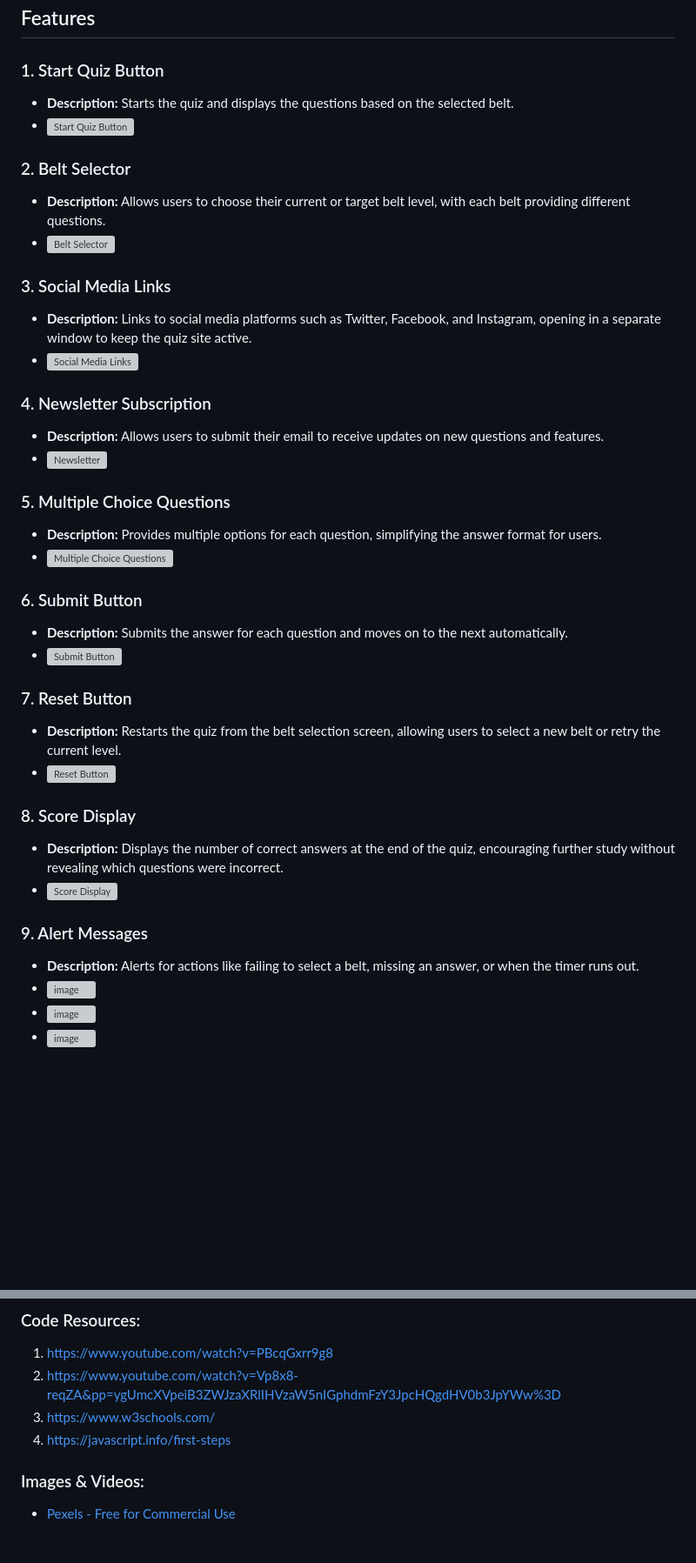
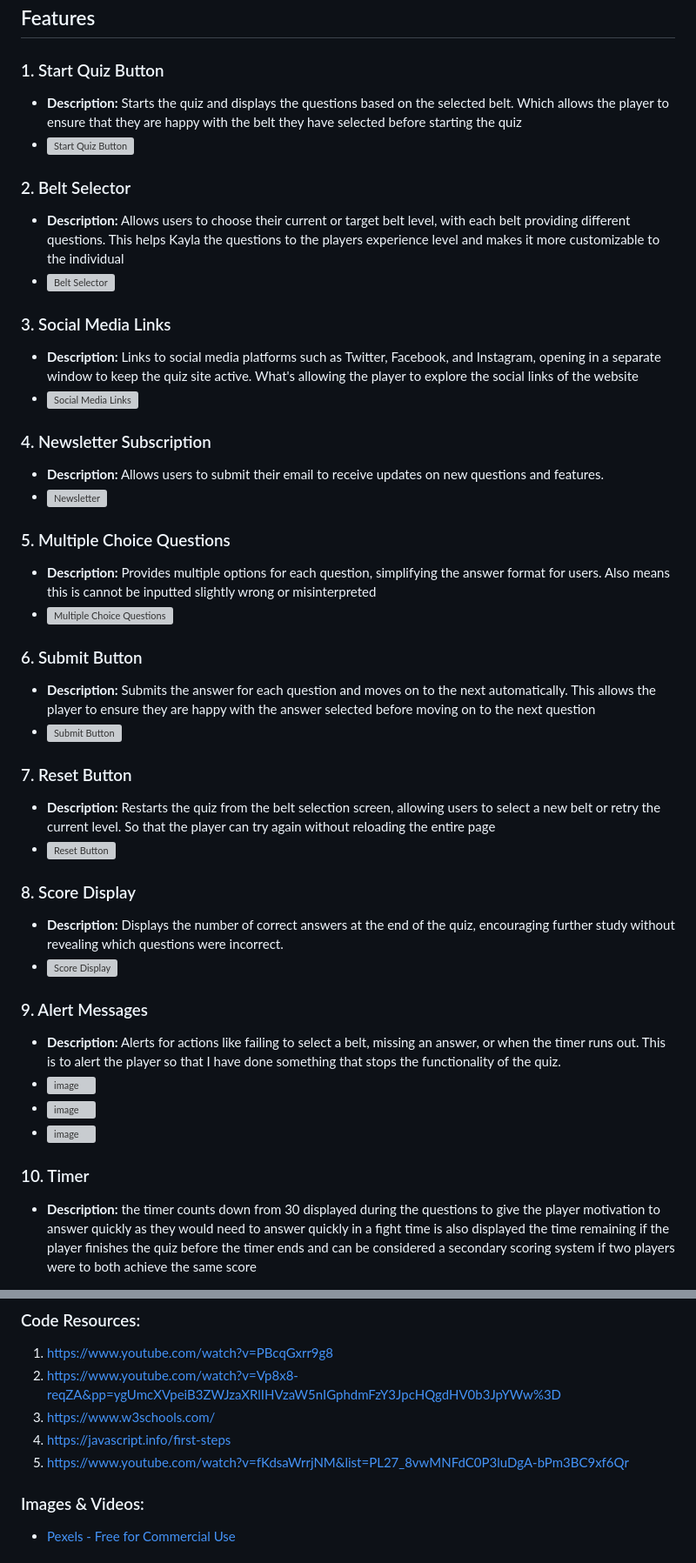
Before and after one commit to FinnbarrAmbrose/Karate-Quiz, a Markdown page: README.md, 2 parts joined by grey strips. Shown: that part at 87% size. Rendered like a GitHub page; blank space fills up the shorter version; grey boxes are pictures that could not be loaded.

Commit message:
README Update
Updated features and deployment plan along with adding code credit 5

```diff
--- a/README.md
+++ b/README.md
@@ -22,15 +22,15 @@ Karate-Quiz is a multiple-choice karate quiz designed to help users improve thei
 ## Features
 
 ### 1. Start Quiz Button
-- **Description:** Starts the quiz and displays the questions based on the selected belt.
+- **Description:** Starts the quiz and displays the questions based on the selected belt. Which allows the player to ensure that they are happy with the belt they have selected before starting the quiz
 - ![Start Quiz Button](https://github.com/user-attachments/assets/57e3ebf7-15ed-4c35-964b-699beeb80496)
 
 ### 2. Belt Selector
-- **Description:** Allows users to choose their current or target belt level, with each belt providing different questions.
+- **Description:** Allows users to choose their current or target belt level, with each belt providing different questions. This helps Kayla the questions to the players experience level and makes it more customizable to the individual
 - ![Belt Selector](https://github.com/user-attachments/assets/9a846e2e-054e-45b6-9900-3b3eeb4d7346)
 
 ### 3. Social Media Links
-- **Description:** Links to social media platforms such as Twitter, Facebook, and Instagram, opening in a separate window to keep the quiz site active.
+- **Description:** Links to social media platforms such as Twitter, Facebook, and Instagram, opening in a separate window to keep the quiz site active. What's allowing the player to explore the social links of the website
 - ![Social Media Links](https://github.com/user-attachments/assets/b917843a-a4d6-46c6-81fb-3a29feb66799)
 
 ### 4. Newsletter Subscription
@@ -38,15 +38,15 @@ Karate-Quiz is a multiple-choice karate quiz designed to help users improve thei
 - ![Newsletter](https://github.com/user-attachments/assets/03438385-2714-422d-ba77-3777d13e206b)
 
 ### 5. Multiple Choice Questions
-- **Description:** Provides multiple options for each question, simplifying the answer format for users.
+- **Description:** Provides multiple options for each question, simplifying the answer format for users. Also means this is cannot be inputted slightly wrong or misinterpreted
 - ![Multiple Choice Questions](https://github.com/user-attachments/assets/c05c635d-a284-4d71-b380-fa1d1a70a5f9)
 
 ### 6. Submit Button
-- **Description:** Submits the answer for each question and moves on to the next automatically.
+- **Description:** Submits the answer for each question and moves on to the next automatically. This allows the player to ensure they are happy with the answer selected before moving on to the next question
 - ![Submit Button](https://github.com/user-attachments/assets/80beb1ec-8e47-428f-bc82-0d6084de06a4)
 
 ### 7. Reset Button
-- **Description:** Restarts the quiz from the belt selection screen, allowing users to select a new belt or retry the current level.
+- **Description:** Restarts the quiz from the belt selection screen, allowing users to select a new belt or retry the current level. So that the player can try again without reloading the entire page
 - ![Reset Button](https://github.com/user-attachments/assets/81810467-7e26-4295-b59b-32ee1eaf584a)
 
 ### 8. Score Display
@@ -54,9 +54,11 @@ Karate-Quiz is a multiple-choice karate quiz designed to help users improve thei
 - ![Score Display](https://github.com/user-attachments/assets/be408ec1-1ffb-42ef-8ae1-0a18310fba7e)
 
 ### 9. Alert Messages
-- **Description:** Alerts for actions like failing to select a belt, missing an answer, or when the timer runs out.
+- **Description:** Alerts for actions like failing to select a belt, missing an answer, or when the timer runs out. This is to alert the player so that I have done something that stops the functionality of the quiz.
 - ![image](https://github.com/user-attachments/assets/db9d09a2-69bf-42d2-b4ac-f0145f2bf425)
 - ![image](https://github.com/user-attachments/assets/cb149eed-8c7e-4c63-a6d0-344e68ebbbcb)
 - ![image](https://github.com/user-attachments/assets/18a6b7b0-8a1a-4184-a298-46e0c70d43ea)
 
+### 10.  Timer
+- **Description:** the timer counts down from 30 displayed during the questions to give the player motivation to answer quickly as they would need to answer quickly in a fight time is also displayed the time remaining if the player finishes the quiz before the timer ends and can be considered a secondary scoring system if two players were to both achieve the same score
 
@@ -129,6 +150,8 @@ Steps taken to deploy the Karate-Quiz project:
 2. https://www.youtube.com/watch?v=Vp8x8-reqZA&pp=ygUmcXVpeiB3ZWJzaXRlIHVzaW5nIGphdmFzY3JpcHQgdHV0b3JpYWw%3D
 3. https://www.w3schools.com/
 4. https://javascript.info/first-steps
+5. https://www.youtube.com/watch?v=fKdsaWrrjNM&list=PL27_8vwMNFdC0P3luDgA-bPm3BC9xf6Qr
+
 
 
 ### Images & Videos:
```
Also changed, not shown: other parts of README.md (+28 -9 lines).
